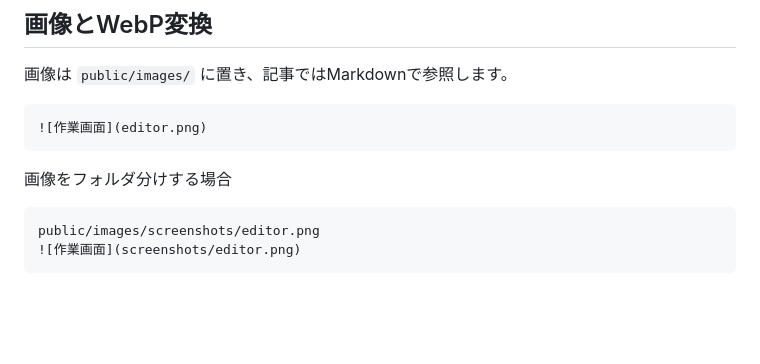
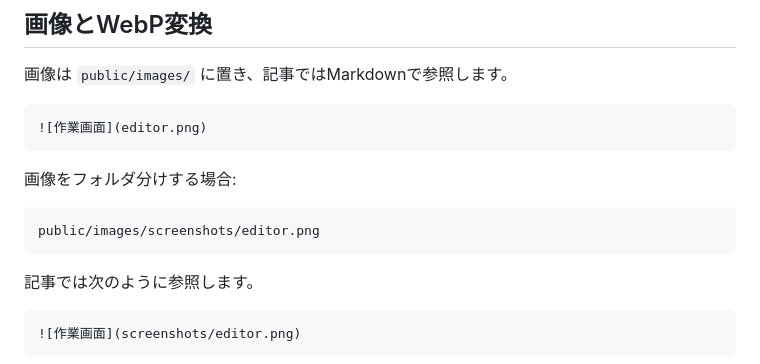
Before and after one commit to ojach/blogkit-template, a Markdown page: README.md, the part around the change. GitHub-like rendering; blank space fills up the shorter version.

````diff
--- a/README.md
+++ b/README.md
@@ -95,9 +95,12 @@ npx serve dist
 ![作業画面](editor.png)
 ```
 
-画像をフォルダ分けする場合
+画像をフォルダ分けする場合:
+```text
+public/images/screenshots/editor.png
 ```
-public/images/screenshots/editor.png
+記事では次のように参照します。
+```markdown
 ![作業画面](screenshots/editor.png)
 ```
 
````
